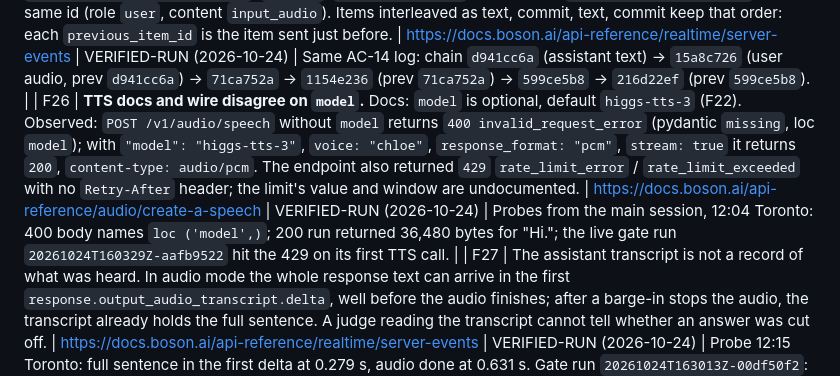
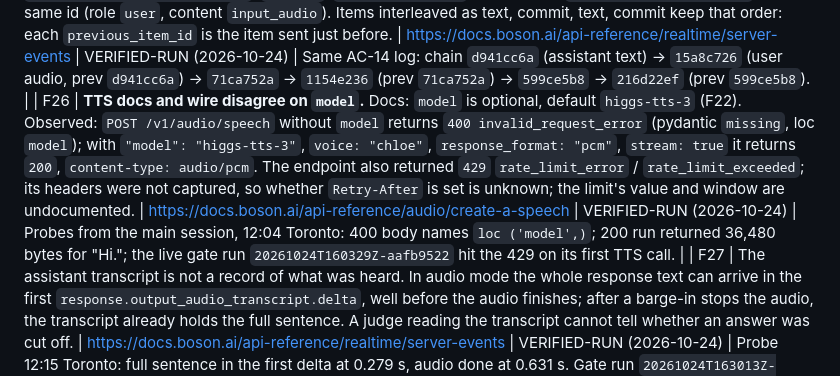
Before and after one commit to HlibHav/higgs-agent-factory, a Markdown page: docs/boson-protocol.md, the part around the change. Rendered like a GitHub page.

```diff
--- a/docs/boson-protocol.md
+++ b/docs/boson-protocol.md
@@ -40,7 +40,7 @@ Doc URLs below drop the common prefix `https://docs.boson.ai/`.
 | F23 | Server-side auth: `Authorization: Bearer <API_KEY>` header on the WebSocket handshake to `wss://api.boson.ai/v1/realtime`. (Browsers use an ephemeral key in the subprotocol instead.) | https://docs.boson.ai/models/higgs-realtime/guides/connections-and-sessions | VERIFIED-RUN (2026-10-24) | `scripts/smoke.py` sent this header and the session opened (`results/smoke-20261024T145225Z.jsonl`, `session.created`). |
 | F24 | Turn detection is set at `session.audio.input.turn_detection`: `{"type": "server_vad"}`, `{"type": "semantic_vad"}`, or `null` for manual commit (F16). With `null`, appended audio does not start a response on its own. | https://docs.boson.ai/models/higgs-realtime/guides/connections-and-sessions · https://docs.boson.ai/models/higgs-realtime/guides/turn-detection-and-interruptions | VERIFIED-RUN (2026-10-24) | IHBench AC-14 live replay (`ihbench-higgs/results/ac14-20261024T153754Z.jsonl`, 3 audio commits): no `response.*` event before the client's `response.create`. |
 | F25 | Replay acks and ordering: a text item sent with `conversation.item.create` is acked by `conversation.item.added`. An audio commit is acked first by `input_audio_buffer.committed` (`item_id`, `previous_item_id`) and later by `conversation.item.added` for the same id (role `user`, content `input_audio`). Items interleaved as text, commit, text, commit keep that order: each `previous_item_id` is the item sent just before. | https://docs.boson.ai/api-reference/realtime/server-events | VERIFIED-RUN (2026-10-24) | Same AC-14 log: chain `d941cc6a` (assistant text) → `15a8c726` (user audio, prev `d941cc6a`) → `71ca752a` → `1154e236` (prev `71ca752a`) → `599ce5b8` → `216d22ef` (prev `599ce5b8`). |
-| F26 | **TTS docs and wire disagree on `model`.** Docs: `model` is optional, default `higgs-tts-3` (F22). Observed: `POST /v1/audio/speech` without `model` returns `400 invalid_request_error` (pydantic `missing`, loc `model`); with `"model": "higgs-tts-3"`, `voice: "chloe"`, `response_format: "pcm"`, `stream: true` it returns `200`, `content-type: audio/pcm`. The endpoint also returned `429` `rate_limit_error` / `rate_limit_exceeded` with no `Retry-After` header; the limit's value and window are undocumented. | https://docs.boson.ai/api-reference/audio/create-a-speech | VERIFIED-RUN (2026-10-24) | Probes from the main session, 12:04 Toronto: 400 body names `loc ('model',)`; 200 run returned 36,480 bytes for "Hi."; the live gate run `20261024T160329Z-aafb9522` hit the 429 on its first TTS call. |
+| F26 | **TTS docs and wire disagree on `model`.** Docs: `model` is optional, default `higgs-tts-3` (F22). Observed: `POST /v1/audio/speech` without `model` returns `400 invalid_request_error` (pydantic `missing`, loc `model`); with `"model": "higgs-tts-3"`, `voice: "chloe"`, `response_format: "pcm"`, `stream: true` it returns `200`, `content-type: audio/pcm`. The endpoint also returned `429` `rate_limit_error` / `rate_limit_exceeded`; its headers were not captured, so whether `Retry-After` is set is unknown; the limit's value and window are undocumented. | https://docs.boson.ai/api-reference/audio/create-a-speech | VERIFIED-RUN (2026-10-24) | Probes from the main session, 12:04 Toronto: 400 body names `loc ('model',)`; 200 run returned 36,480 bytes for "Hi."; the live gate run `20261024T160329Z-aafb9522` hit the 429 on its first TTS call. |
 | F27 | The assistant transcript is not a record of what was heard. In audio mode the whole response text can arrive in the first `response.output_audio_transcript.delta`, well before the audio finishes; after a barge-in stops the audio, the transcript already holds the full sentence. A judge reading the transcript cannot tell whether an answer was cut off. | https://docs.boson.ai/api-reference/realtime/server-events | VERIFIED-RUN (2026-10-24) | Probe 12:15 Toronto: full sentence in the first delta at 0.279 s, audio done at 0.631 s. Gate run `20261024T163013Z-00df50f2`: barge-in stop time 252 ms on st-5 turn 1, yet the judge's transcript holds that answer complete. |
 | F28 | A cancelled response still ends with exactly one `response.done`, `status: "cancelled"`, and its `usage` is populated (F2). Observed in text mode: `response.cancel` sent after the first `response.output_text.delta`; one `response.done` followed with `status: "cancelled"`, `output_tokens` 3, and no second `response.done` in a 3 s tail. Confirms the F17 statement for `response.cancel` (the barge-in path is not covered by this probe). | https://docs.boson.ai/api-reference/realtime/server-events | VERIFIED-RUN (2026-10-24) | `docs/evidence/probe-usage-20261024T165857Z.json`: `response_3_done_arrived` true, `response_3_status` "cancelled", `response_3_response_done_count` 1, `response_3_usage` {total 10,971, input 10,968, output 3, cached 0}. |
 | F29 | After a client `function_call_output` item the server does not start a follow-up response on its own; the client sends `response.create`. | Live gate run 2026-10-24 ~18:23Z, agent `brief-onboarding-buddy-b948ed`: no event for 60+ s after the output item; with `response.create` added, run `20261024T182946Z-5a0cb488` completed both tool scenarios. Matches pipecat-boson `test_completed_function_call_output_creates_follow_up_response` (https://github.com/boson-ai/pipecat-boson, `tests/test_realtime_llm.py`). | VERIFIED-RUN (2026-10-24) | Our adapter had followed F3 literally (one item, nothing else). |
```
Also changed, not shown: docs/FRICTION.md (+1 -1 lines).
